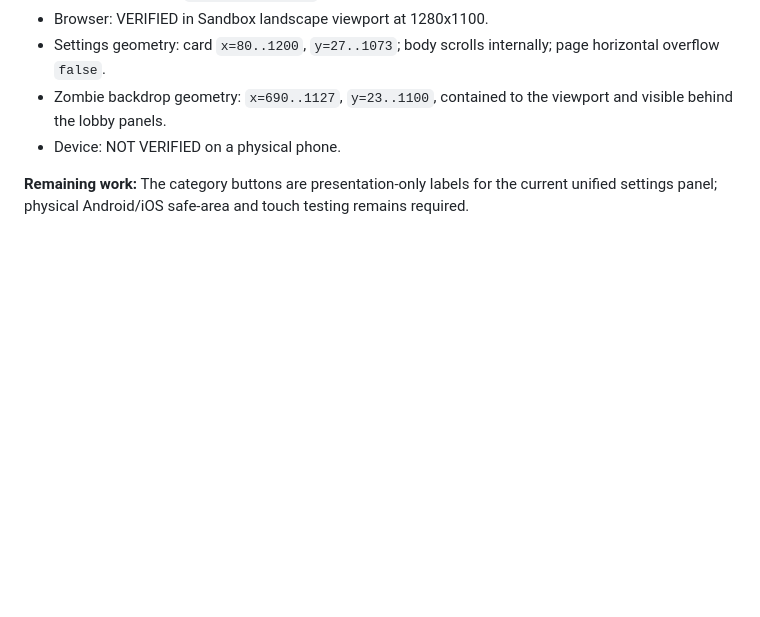
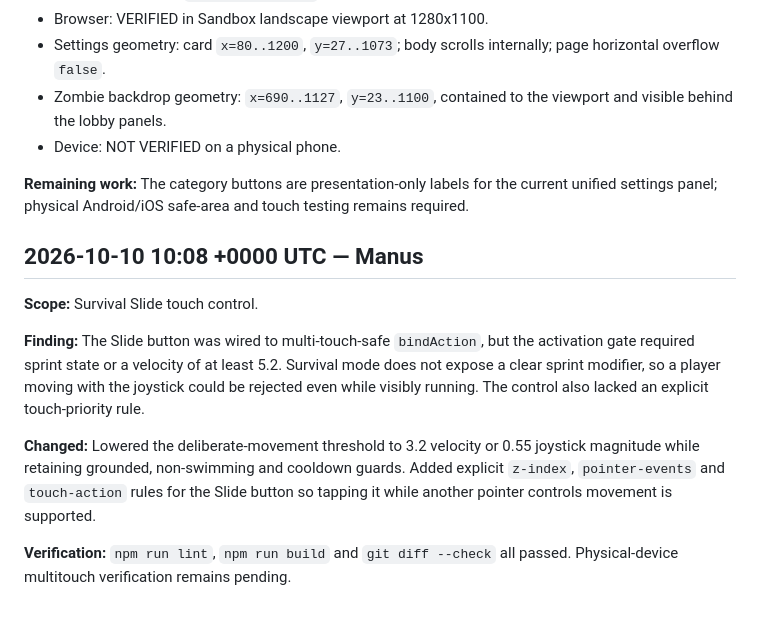
Before and after one commit to Flames1720/my-new-repo, a Markdown page: AGENT_CHANGELOG.md, the part around the change. Drawn GitHub-style; blank space fills up the shorter version.

Commit message:
Document survival slide touch fix

```diff
--- a/AGENT_CHANGELOG.md
+++ b/AGENT_CHANGELOG.md
@@ -827,3 +827,14 @@ These remain the next coherent migration steps; the existing smooth terrain and
 - Device: NOT VERIFIED on a physical phone.
 
 **Remaining work:** The category buttons are presentation-only labels for the current unified settings panel; physical Android/iOS safe-area and touch testing remains required.
+
+
+## 2026-10-10 10:08 +0000 UTC — Manus
+
+**Scope:** Survival Slide touch control.
+
+**Finding:** The Slide button was wired to multi-touch-safe `bindAction`, but the activation gate required sprint state or a velocity of at least 5.2. Survival mode does not expose a clear sprint modifier, so a player moving with the joystick could be rejected even while visibly running. The control also lacked an explicit touch-priority rule.
+
+**Changed:** Lowered the deliberate-movement threshold to 3.2 velocity or 0.55 joystick magnitude while retaining grounded, non-swimming and cooldown guards. Added explicit `z-index`, `pointer-events` and `touch-action` rules for the Slide button so tapping it while another pointer controls movement is supported.
+
+**Verification:** `npm run lint`, `npm run build` and `git diff --check` all passed. Physical-device multitouch verification remains pending.
```
